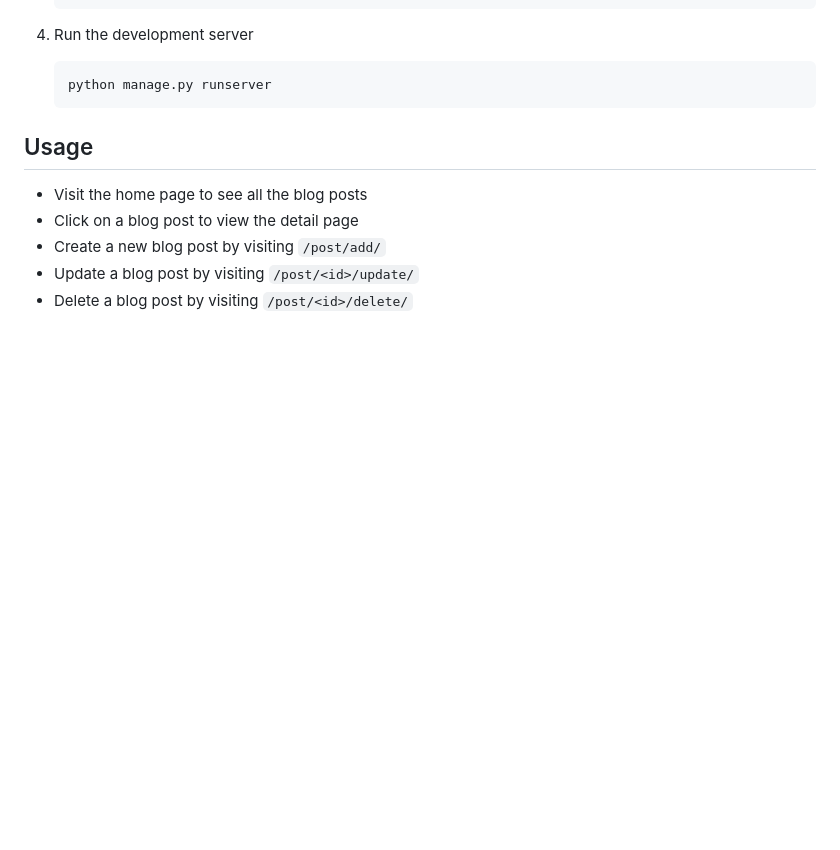
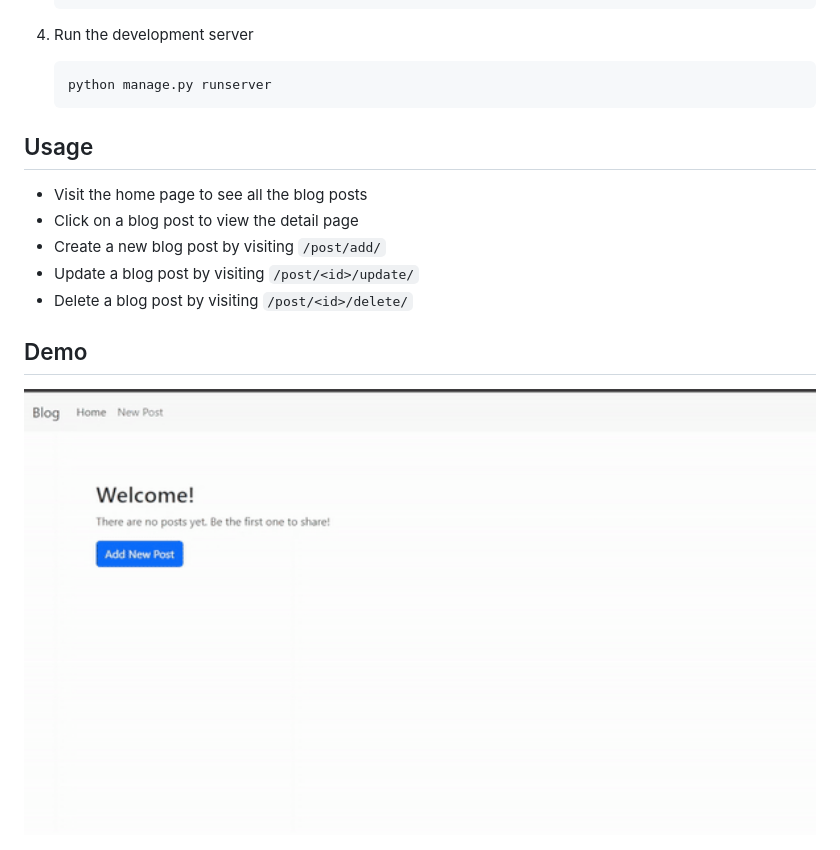
Before and after one commit to asmaahamid02/django-blog, a Markdown page: README.md, the part around the change. Drawn GitHub-style; pictures changed too: readme/demo.gif (added); blank space fills up the shorter version.

Commit message:
added demo

```diff
--- a/README.md
+++ b/README.md
@@ -46,3 +46,7 @@ This is a simple blog project created using Django. It has the following feature
 - Create a new blog post by visiting `/post/add/`
 - Update a blog post by visiting `/post/<id>/update/`
 - Delete a blog post by visiting `/post/<id>/delete/`
+
+## Demo
+
+<img src="./readme/demo.gif" alt="Demo" width="800">
```
Also changed, not shown: 1 other file.
